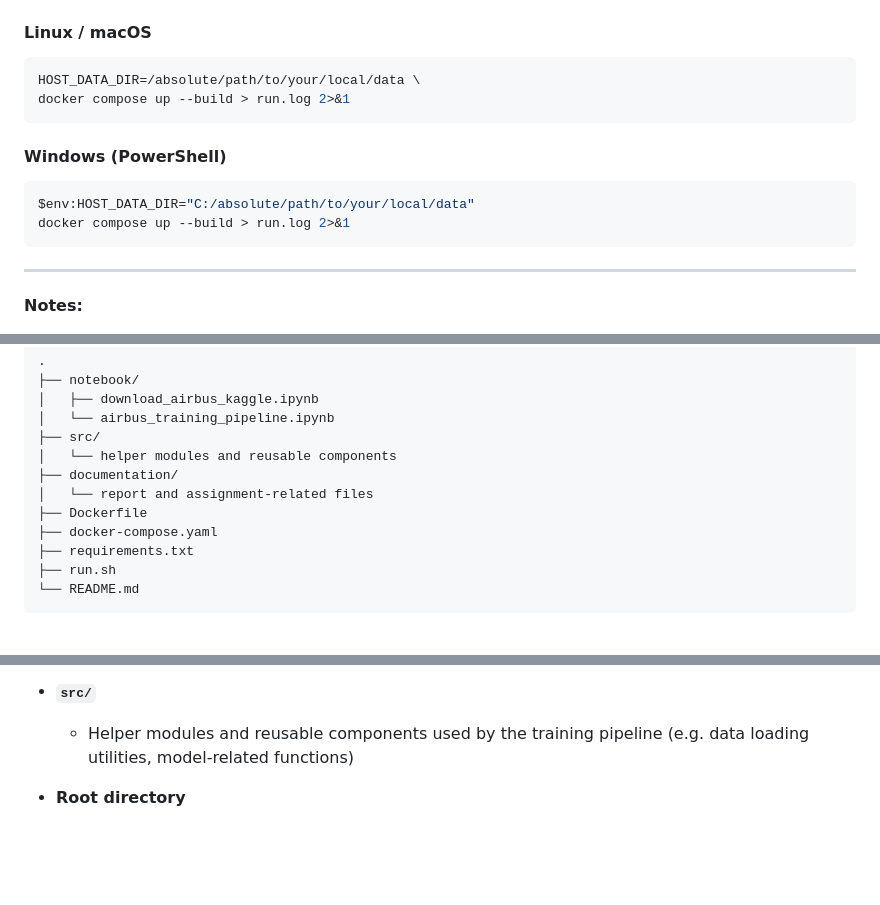
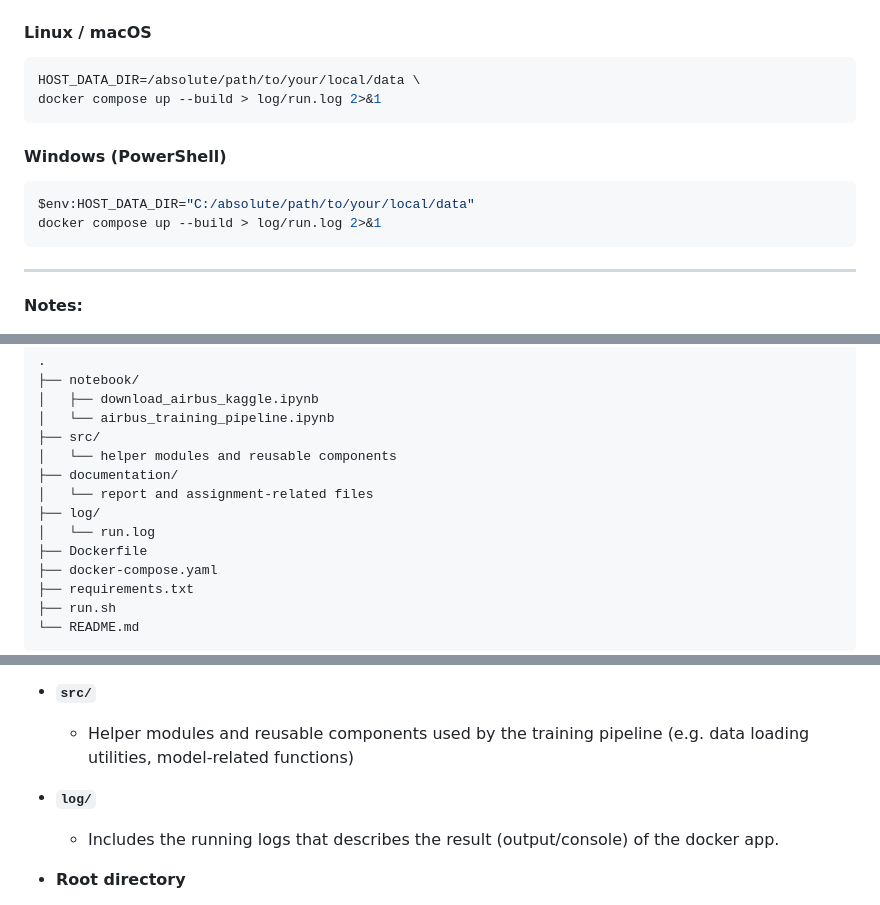
Before and after one commit to czakogergo/airbus-ship-detection, a Markdown page: README.md, 3 parts joined by grey strips. Rendered like a GitHub page; blank space fills up the shorter version.

Commit message:
Change log file path and update README structure
Updated log file path in commands and added log directory description.

````diff
--- a/README.md
+++ b/README.md
@@ -66,14 +66,14 @@ Before running the container, ensure that:
 
 ```bash
 HOST_DATA_DIR=/absolute/path/to/your/local/data \
-docker compose up --build > run.log 2>&1
+docker compose up --build > log/run.log 2>&1
 ```
 
 #### Windows (PowerShell)
 
 ```powershell
 $env:HOST_DATA_DIR="C:/absolute/path/to/your/local/data"
-docker compose up --build > run.log 2>&1
+docker compose up --build > log/run.log 2>&1
 ```
 
 ---
@@ -97,6 +97,8 @@ The repository is organized as follows:
 │   └── helper modules and reusable components
 ├── documentation/
 │   └── report and assignment-related files
+├── log/
+│   └── run.log
 ├── Dockerfile
 ├── docker-compose.yaml
 ├── requirements.txt
@@ -116,6 +118,9 @@ The repository is organized as follows:
   - Helper modules and reusable components used by the training pipeline
     (e.g. data loading utilities, model-related functions)
 
+- **`log/`**
+  - Includes the running logs that describes the result (output/console) of the docker app.
+
 - **Root directory**
   - `Dockerfile`: Defines the GPU-enabled training environment and
     installs all required dependencies
````
